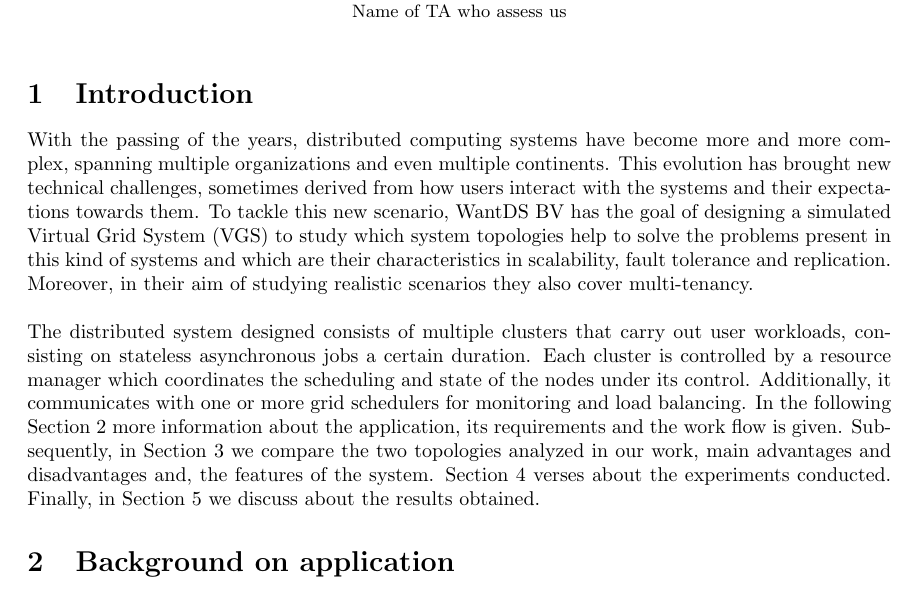
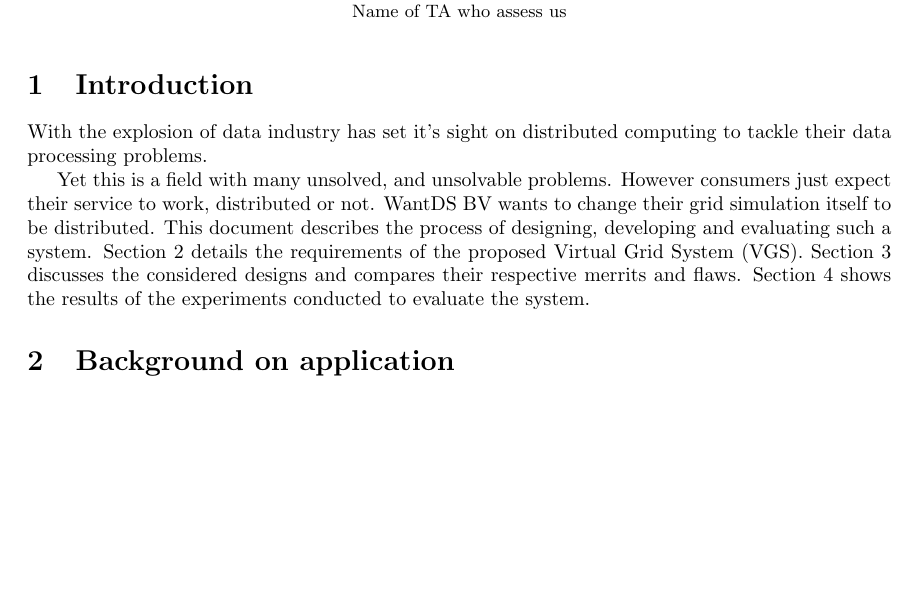
Before and after one commit to fmsbeekmans/vgs, a LaTeX document (doc/main.tex, which reads doc/introduction.tex): part of page 1 of 4, cut so that both start at the same text, the shorter picture padded with empty space. Compiled offline with pdfLaTeX.

Commit message:
Rewrote intro

```diff
--- a/doc/introduction.tex
+++ b/doc/introduction.tex
@@ -1,4 +1,17 @@
 \section{Introduction}
-With the passing of the years, distributed computing systems have become more and more complex, spanning multiple organizations and even multiple continents. This evolution has brought new technical challenges, sometimes derived from how users interact with the systems and their expectations towards them. To tackle this new scenario, WantDS BV has the goal of designing a simulated Virtual Grid System (VGS) to study which system topologies help to solve the problems present in this kind of systems and which are their characteristics in scalability, fault tolerance and replication. Moreover, in their aim of studying realistic scenarios they also cover multi-tenancy.
-\\\\
-The distributed system designed consists of multiple clusters that carry out user workloads, consisting on stateless asynchronous jobs a certain duration. Each cluster is controlled by a resource manager which coordinates the scheduling and state of the nodes under its control. Additionally, it communicates with one or more grid schedulers for monitoring and load balancing. In the following Section 2 more information about the application, its requirements and the work flow is given. Subsequently, in Section 3 we compare the two topologies analyzed in our work, main advantages and disadvantages and, the features of the system. Section 4 verses about the experiments conducted. Finally, in Section 5 we discuss about the results obtained.
+With the explosion of data industry has set it's sight on distributed
+computing to tackle their data processing problems.
+
+Yet this is a field with many unsolved, and unsolvable problems.
+However consumers just expect their service to work, distributed or
+not.
+WantDS BV wants to change their grid simulation itself to be
+distributed.
+This document describes the process of designing, developing and
+evaluating such a system.
+Section 2 details the requirements of the proposed Virtual Grid
+System (VGS).
+Section 3 discusses the considered designs and compares their
+respective merrits and flaws.
+Section 4 shows the results of the experiments conducted to evaluate
+the system.
```
